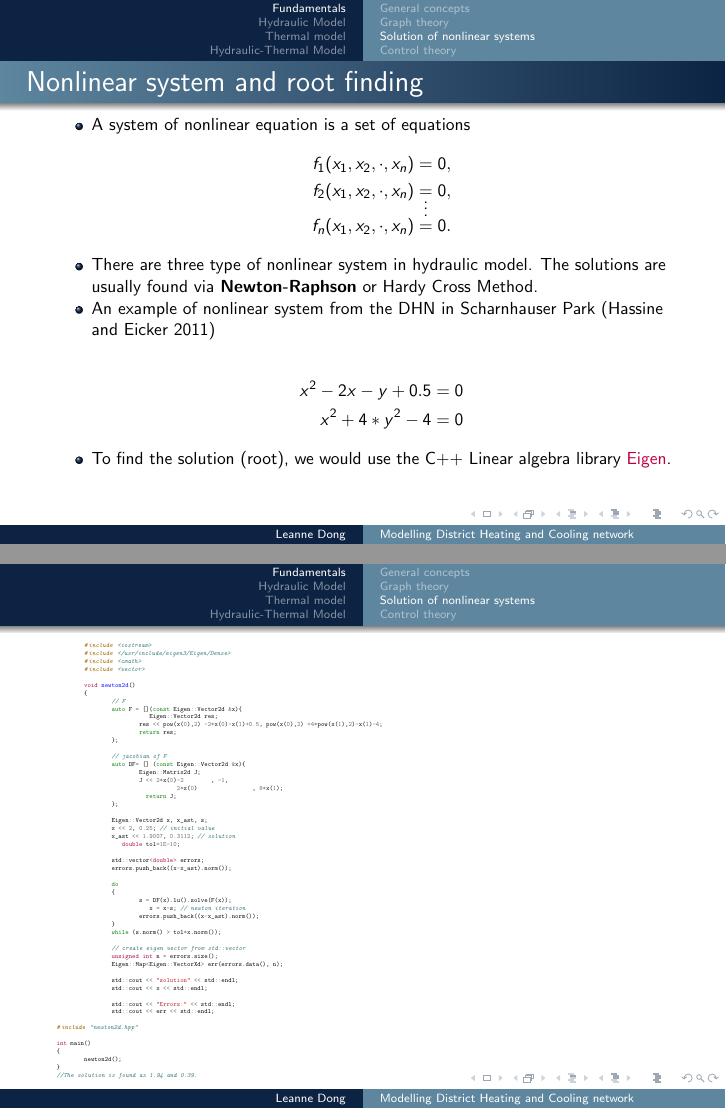
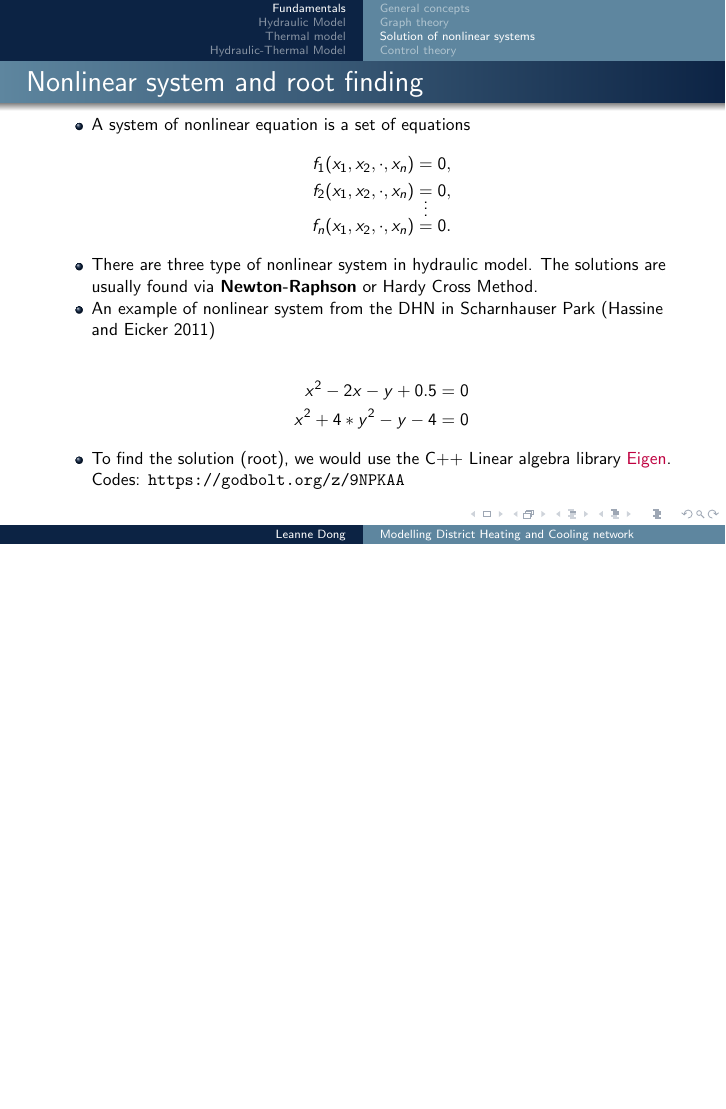
Before and after one commit to leannejdong/Lachine-Est, LaTeX slides (latex/DHN.tex): pages 8 and 9 of 18 before the commit and page 8 of 19 after it, the two joined at a grey line, the shorter picture padded with empty space. Compiled offline with pdfLaTeX.

Commit message:
updated DHN

```diff
--- a/latex/DHN.tex
+++ b/latex/DHN.tex
@@ -130,77 +130,75 @@ Ask yourself:
 
 	\begin{align*}
 		x^2-2x-y+0.5=0\\
-		x^2+4*y^2-4=0
+		x^2+4*y^2-y-4=0
 	\end{align*}
 
 	\item To find the solution (root), we would use the C++ Linear algebra library {\color{purple}Eigen}.  %Note, Eigen might not work for more complicated nonlinearity...
+	Codes: \url{https://godbolt.org/z/9NPKAA}
 
 \end{itemize}
 \end{frame}
 
-\begin{frame}[fragile,shrink=30]
-% 	\lstset{language=C++}
-% \begin{lstlisting}
-\begin{minted}{c++}
+% \begin{frame}[fragile,shrink=30]
+% \begin{minted}{c++}
 
-	#include <iostream>
-	#include </usr/include/eigen3/Eigen/Dense>
-	#include <cmath>
-	#include <vector>
+% 	#include <iostream>
+% 	#include </usr/include/eigen3/Eigen/Dense>
+% 	#include <cmath>
+% 	#include <vector>
 
-	void newton2d()
-	{
-		// F
-		auto F = [](const Eigen::Vector2d &x){
-	   		Eigen::Vector2d res;
-			res << pow(x(0),2) -2*x(0)-x(1)+0.5, pow(x(0),2) +4*pow(x(1),2)-x(1)-4;
-			return res;
-		};
+% 	void newton2d()
+% 	{
+% 		// F
+% 		auto F = [](const Eigen::Vector2d &x){
+% 	   		Eigen::Vector2d res;
+% 			res << pow(x(0),2) -2*x(0)-x(1)+0.5, pow(x(0),2) +4*pow(x(1),2)-x(1)-4;
+% 			return res;
+% 		};
 
-		// jacobian of F
-		auto DF= [] (const Eigen::Vector2d &x){
-			Eigen::Matrix2d J;
-			J << 2*x(0)-2	, -1,
-			  	 2*x(0)		, 8*x(1);
-		  	return J;
-		};
+% 		// jacobian of F
+% 		auto DF= [] (const Eigen::Vector2d &x){
+% 			Eigen::Matrix2d J;
+% 			J << 2*x(0)-2	, -1,
+% 			  	 2*x(0)		, 8*x(1);
+% 		  	return J;
+% 		};
 
-		Eigen::Vector2d x, x_ast, s;
-		x << 2, 0.25; // initial value
-		x_ast << 1.9007, 0.3112; // solution
-	   	double tol=1E-10;
+% 		Eigen::Vector2d x, x_ast, s;
+% 		x << 2, 0.25; // initial value
+% 		x_ast << 1.9007, 0.3112; // solution
+% 	   	double tol=1E-10;
 
-		std::vector<double> errors;
-		errors.push_back((x-x_ast).norm());
+% 		std::vector<double> errors;
+% 		errors.push_back((x-x_ast).norm());
 
-		do
-		{
-			s = DF(x).lu().solve(F(x));
-		   	x = x-s; // newton iteration
-			errors.push_back((x-x_ast).norm());
-		}
-		while (s.norm() > tol*x.norm());
+% 		do
+% 		{
+% 			s = DF(x).lu().solve(F(x));
+% 		   	x = x-s; // newton iteration
+% 			errors.push_back((x-x_ast).norm());
+% 		}
+% 		while (s.norm() > tol*x.norm());
 
-		// create eigen vector from std::vector
-		unsigned int n = errors.size();
-		Eigen::Map<Eigen::VectorXd> err(errors.data(), n);
+% 		// create eigen vector from std::vector
+% 		unsigned int n = errors.size();
+% 		Eigen::Map<Eigen::VectorXd> err(errors.data(), n);
 
-		std::cout << "solution" << std::endl;
-		std::cout << x << std::endl;
+% 		std::cout << "solution" << std::endl;
+% 		std::cout << x << std::endl;
 
-		std::cout << "Errors:" << std::endl;
-		std::cout << err << std::endl;
+% 		std::cout << "Errors:" << std::endl;
+% 		std::cout << err << std::endl;
 
-#include "newton2d.hpp"
+% #include "newton2d.hpp"
 
-int main()
-{
-	newton2d();
-}
-//The solution is found as 1.94 and 0.39.
-\end{minted}
-%\end{lstlisting}
-\end{frame}
+% int main()
+% {
+% 	newton2d();
+% }
+% //The solution is found as 1.94 and 0.39.
+% \end{minted}
+% \end{frame}
 
 \subsection{Control theory}
 
```
Also changed, not shown: latex/DHN.pdf, latex/DHN.tex (49 more changed lines).
